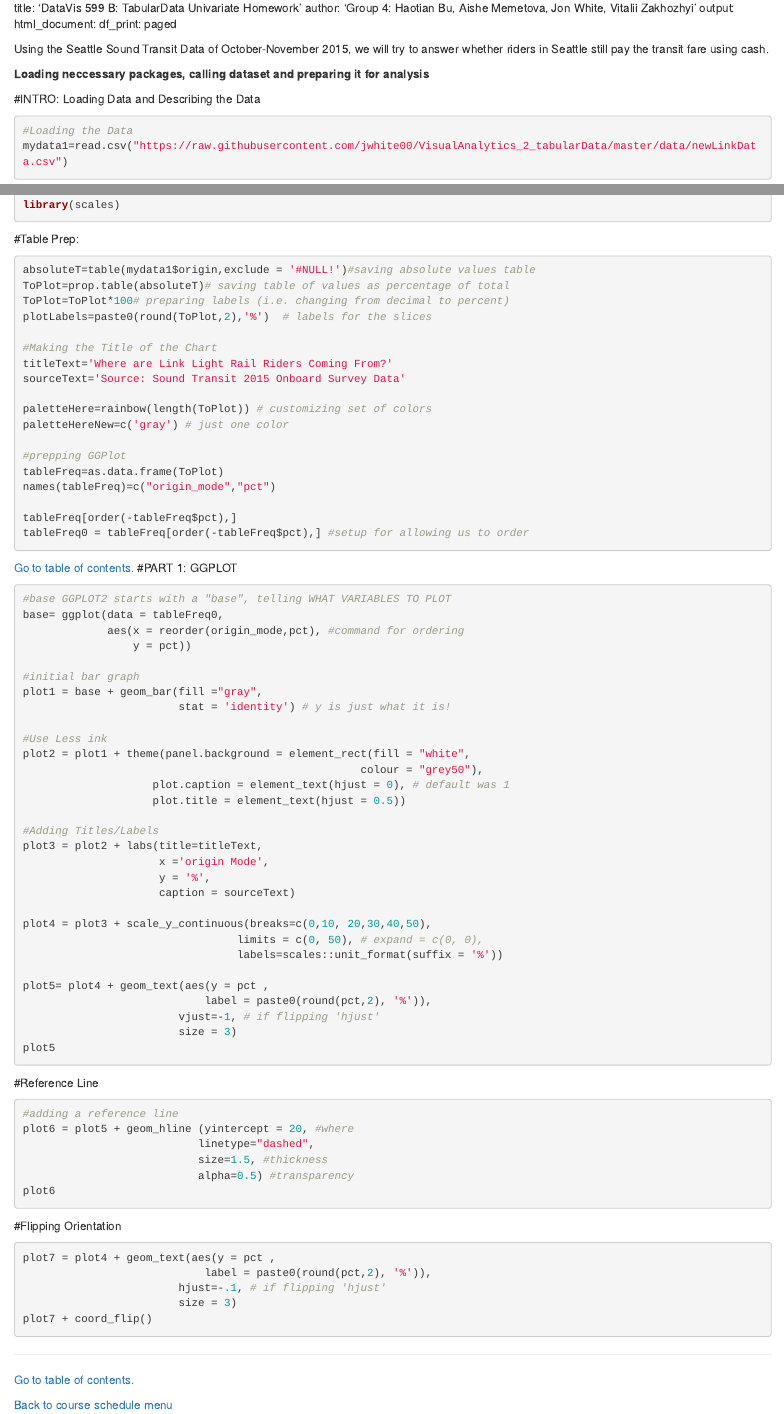
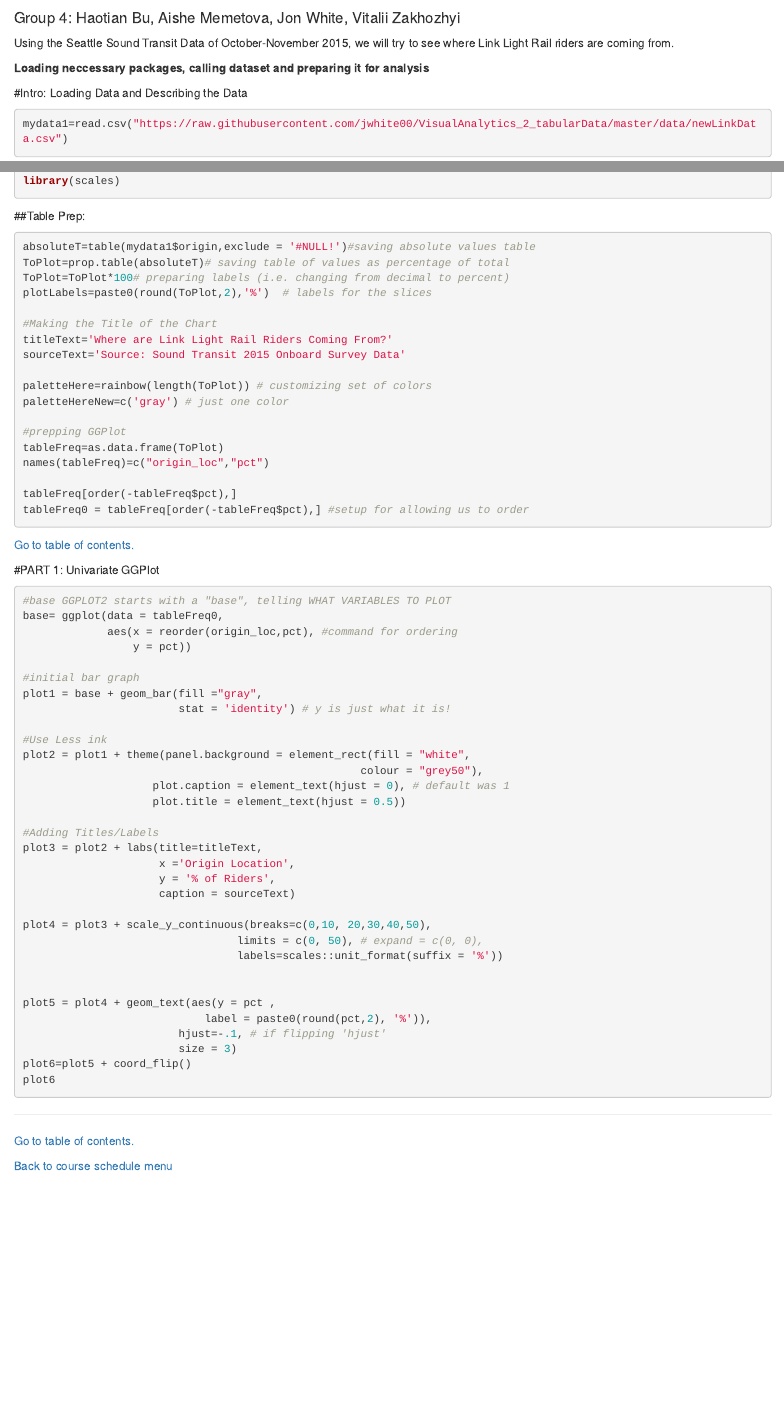
Before and after one commit to jwhite00/Class-Report, an R Markdown document (index.Rmd): the page in a window 1100 px wide, from 0 px down before the commit and from 60 px down after it, and a second part further down, joined at a grey line. Rendered offline with R 4.5, knitr and Pandoc, with nearby package versions; some code elsewhere in the file could not run offline.

Commit message:
group project

````diff
--- a/index.Rmd
+++ b/index.Rmd
@@ -1,26 +1,27 @@
+---
 title: 'DataVis 599 B: TabularData Univariate Homework'
 author: 'Group 4: Haotian Bu, Aishe Memetova, Jon White, Vitalii Zakhozhyi'
 output:
   html_document:
     df_print: paged
+---
 
 
-Using the Seattle Sound Transit Data of October-November 2015, we will try to answer whether riders in Seattle still pay the transit fare using cash.
+Using the Seattle Sound Transit Data of October-November 2015, we will try to see where Link Light Rail riders are coming from.
 
 **Loading neccessary packages, calling dataset and preparing it for analysis**
 
 
-#INTRO: Loading Data and Describing the Data
+#Intro: Loading Data and Describing the Data
 <a id='intro'></a>
 
 ```{r}
-#Loading the Data
 mydata1=read.csv("https://raw.githubusercontent.com/jwhite00/VisualAnalytics_2_tabularData/master/data/newLinkData.csv")
 library(ggplot2)
 library(scales)
 ```
 
-#Table Prep:
+##Table Prep:
 ```{r freqTab_abs, eval=FALSE}
 absoluteT=table(mydata1$origin,exclude = '#NULL!')#saving absolute values table
 ToPlot=prop.table(absoluteT)# saving table of values as percentage of total
@@ -36,22 +37,20 @@ paletteHereNew=c('gray') # just one color
 
 #prepping GGPlot
 tableFreq=as.data.frame(ToPlot)
-names(tableFreq)=c("origin_mode","pct")
+names(tableFreq)=c("origin_loc","pct")
 
 tableFreq[order(-tableFreq$pct),]
 tableFreq0 = tableFreq[order(-tableFreq$pct),] #setup for allowing us to order
 ```
 
-
-
 [Go to table of contents.](#part1)
-#PART 1: GGPLOT
 <a id='part1'></a>
 
+#PART 1: Univariate GGPlot
 ```{r bar_gg, eval=FALSE}
 #base GGPLOT2 starts with a "base", telling WHAT VARIABLES TO PLOT
 base= ggplot(data = tableFreq0,
-             aes(x = reorder(origin_mode,pct), #command for ordering
+             aes(x = reorder(origin_loc,pct), #command for ordering
                  y = pct))
 
 #initial bar graph
@@ -66,41 +65,22 @@ plot2 = plot1 + theme(panel.background = element_rect(fill = "white",
 
 #Adding Titles/Labels
 plot3 = plot2 + labs(title=titleText,
-                     x ='origin Mode',
-                     y = '%',
+                     x ='Origin Location',
+                     y = '% of Riders',
                      caption = sourceText)
 
 plot4 = plot3 + scale_y_continuous(breaks=c(0,10, 20,30,40,50),
                                  limits = c(0, 50), # expand = c(0, 0),
                                  labels=scales::unit_format(suffix = '%'))
 
-plot5= plot4 + geom_text(aes(y = pct ,
-                            label = paste0(round(pct,2), '%')),
-                        vjust=-1, # if flipping 'hjust'
-                        size = 3)
-plot5
-```
 
-#Reference Line
-```{r refl_gg, eval=FALSE}
-#adding a reference line
-plot6 = plot5 + geom_hline (yintercept = 20, #where
-                           linetype="dashed",
-                           size=1.5, #thickness
-                           alpha=0.5) #transparency
-plot6
-```
-
-#Flipping Orientation
-```{r annot_gg, eval=FALSE}
-plot7 = plot4 + geom_text(aes(y = pct ,
+plot5 = plot4 + geom_text(aes(y = pct ,
                             label = paste0(round(pct,2), '%')),
                         hjust=-.1, # if flipping 'hjust'
                         size = 3)
-plot7 + coord_flip()
+plot6=plot5 + coord_flip()
+plot6
 ```
-
-
 
 
 
````
Also changed, not shown: index.html.
